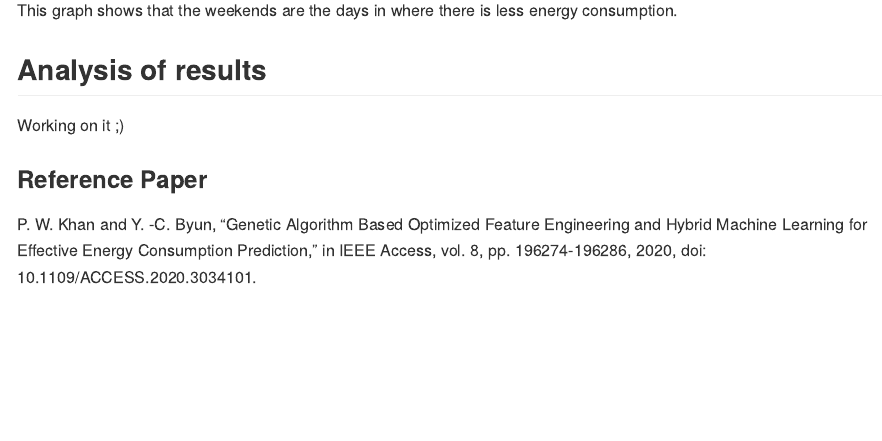
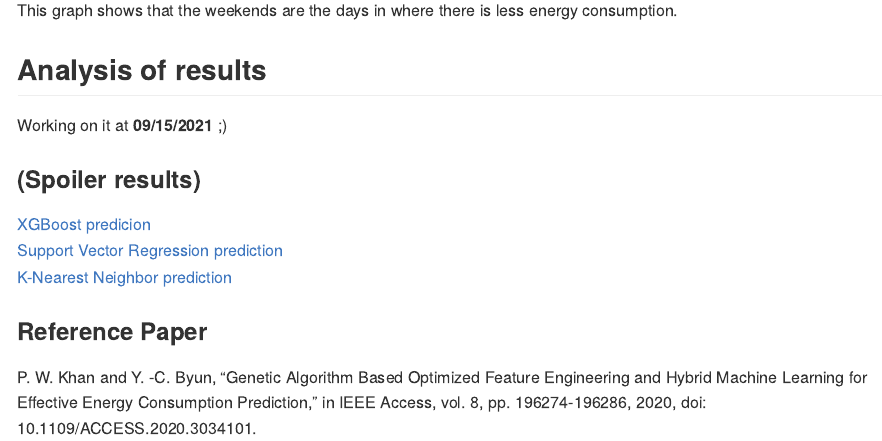
Before and after one commit to and88x/afp002_Energy-Consumption-Prediction, an R Markdown document (README.Rmd): the page in a window 1100 px wide, from 3930 px down. The pictures show the output file README.md that the author committed with the source, drawn offline in the style of GitHub.

Commit message:
Spoilers in README file

```diff
--- a/README.Rmd
+++ b/README.Rmd
@@ -56,7 +56,12 @@ Here, the months that have the highest energy consumption in most of the day are
 This graph shows that the weekends are the days in where there is less energy consumption.
 
 ## Analysis of results
-Working on it ;)
+Working on it at **09/15/2021** ;)
+
+### (Spoiler results)
+[XGBoost predicion](https://htmlpreview.github.io/?https://github.com/and88x/afp002_Energy-Consumption-Prediction/blob/main/imgs/predictionXGB.html)
+[Support Vector Regression prediction ](https://htmlpreview.github.io/?https://github.com/and88x/afp002_Energy-Consumption-Prediction/blob/main/imgs/prediction_SVR.html)
+[K-Nearest Neighbor prediction](https://htmlpreview.github.io/?https://github.com/and88x/afp002_Energy-Consumption-Prediction/blob/main/imgs/prediction_KNNR.html)
 
 ### Reference Paper
 P. W. Khan and Y. -C. Byun, "Genetic Algorithm Based Optimized Feature Engineering and Hybrid Machine Learning for Effective Energy Consumption Prediction," in IEEE Access, vol. 8, pp. 196274-196286, 2020, doi: 10.1109/ACCESS.2020.3034101.
```
Also changed, not shown: README.md, 3 other files.
